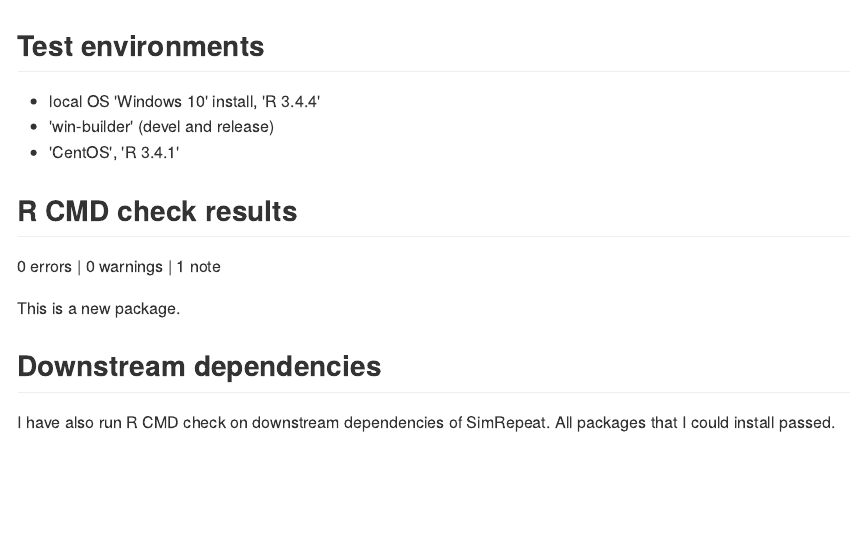
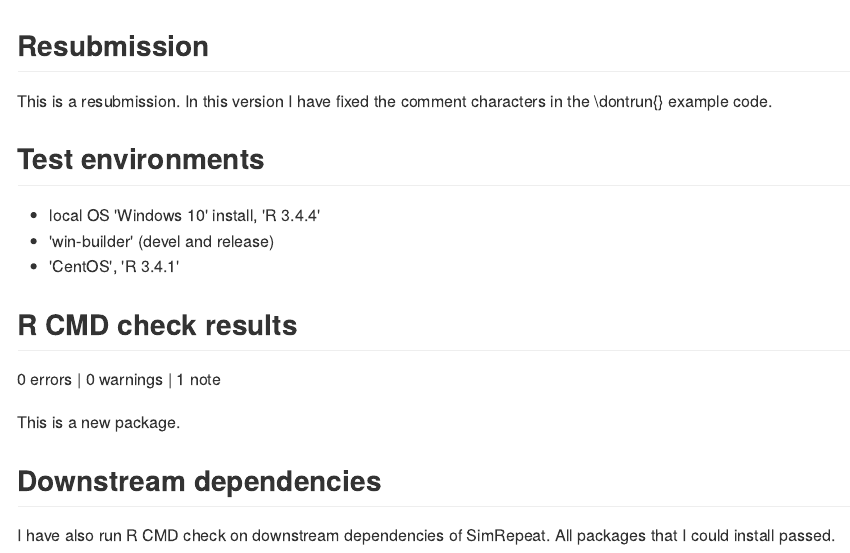
Before and after one commit to AFialkowski/SimRepeat, an R Markdown document (cran-comments.Rmd): the page in a window 1100 px wide, from its top. The pictures show the output file cran-comments.md that the author committed with the source, drawn offline in the style of GitHub.

Commit message:
Updates to version 0.1.0 before CRAN submission.

```diff
--- a/cran-comments.Rmd
+++ b/cran-comments.Rmd
@@ -4,6 +4,9 @@ author: "Allison C Fialkowski"
 date: "`r Sys.Date()`"
 output: html_document
 ---
+
+## Resubmission
+This is a resubmission. In this version I have fixed the comment characters in the \dontrun{} example code.
 
 ## Test environments
 * local OS 'Windows 10' install, 'R 3.4.4'
```
Also changed, not shown: R/corrsys.R (+4 -4 lines), R/corrsys2.R (+4 -4 lines), R/nonnormsys.R (+1 -3 lines), R/summary_sys.R (+4 -4 lines), SimRepeat.Rcheck/SimRepeat.pdf, cran-comments.md, 4 other files.
